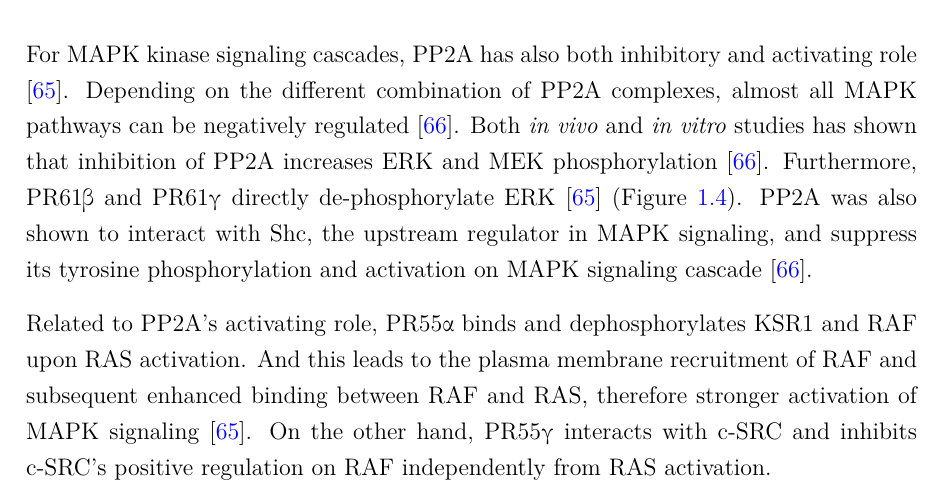
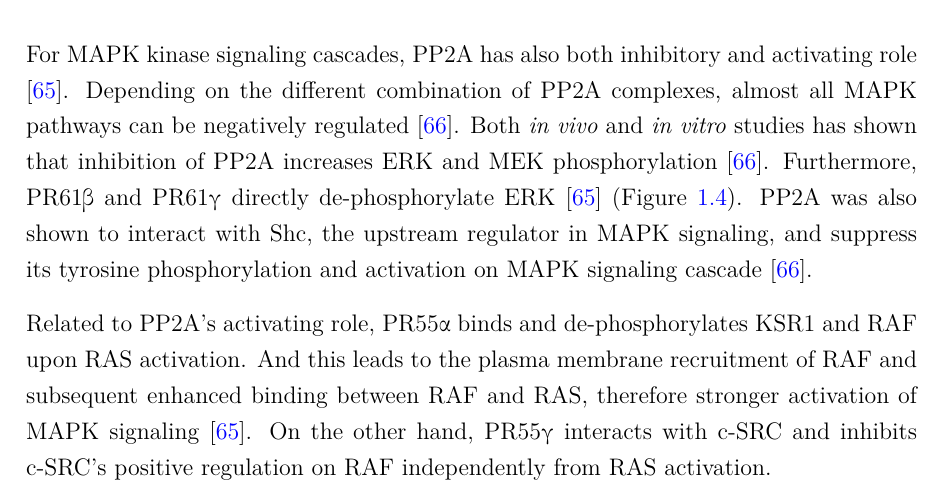
Before and after one commit to chengys81/PhD_Thesis, a LaTeX thesis (main.tex, which reads chapter/background.tex): part of page 37 of 167, cut so that both start at the same text. Compiled offline with pdfLaTeX.

Commit message:
Revised version for Aurelio

```diff
--- a/chapter/background.tex
+++ b/chapter/background.tex
@@ -254,7 +254,7 @@ In \textit{Xenopus}, B\textsuperscript{$\prime$} subunit PR56\textalpha{} was di
 
 For MAPK kinase signaling cascades, PP2A has also both inhibitory and activating role \cite{eichhorn_protein_2009}. Depending on the different combination of PP2A complexes, almost all MAPK pathways can be negatively regulated \cite{junttila_phosphatase-mediated_2008}. Both \textit{in vivo} and \textit{in vitro} studies has shown that inhibition of PP2A increases ERK and MEK phosphorylation \cite{junttila_phosphatase-mediated_2008}. Furthermore, PR61\textbeta{} and PR61\textgamma{} directly de-phosphorylate ERK \cite{eichhorn_protein_2009} (Figure~\ref{fig:fig1.1}). PP2A was also shown to interact with Shc, the upstream regulator in MAPK signaling, and suppress its tyrosine phosphorylation and activation on MAPK signaling cascade \cite{junttila_phosphatase-mediated_2008}.
 
-Related to PP2A's activating role, PR55\textalpha{} binds and dephosphorylates KSR1 and RAF upon RAS activation. And this leads to the plasma membrane recruitment of RAF and subsequent enhanced binding between RAF and RAS, therefore stronger activation of MAPK signaling \cite{eichhorn_protein_2009}. On the other hand, PR55\textgamma{} interacts with c-SRC and inhibits c-SRC's positive regulation on RAF independently from RAS activation.
+Related to PP2A's activating role, PR55\textalpha{} binds and de-phosphorylates KSR1 and RAF upon RAS activation. And this leads to the plasma membrane recruitment of RAF and subsequent enhanced binding between RAF and RAS, therefore stronger activation of MAPK signaling \cite{eichhorn_protein_2009}. On the other hand, PR55\textgamma{} interacts with c-SRC and inhibits c-SRC's positive regulation on RAF independently from RAS activation.
 
 
 \subsubsection{PP2A in apoptosis}
```
Also changed, not shown: 2 other files.
